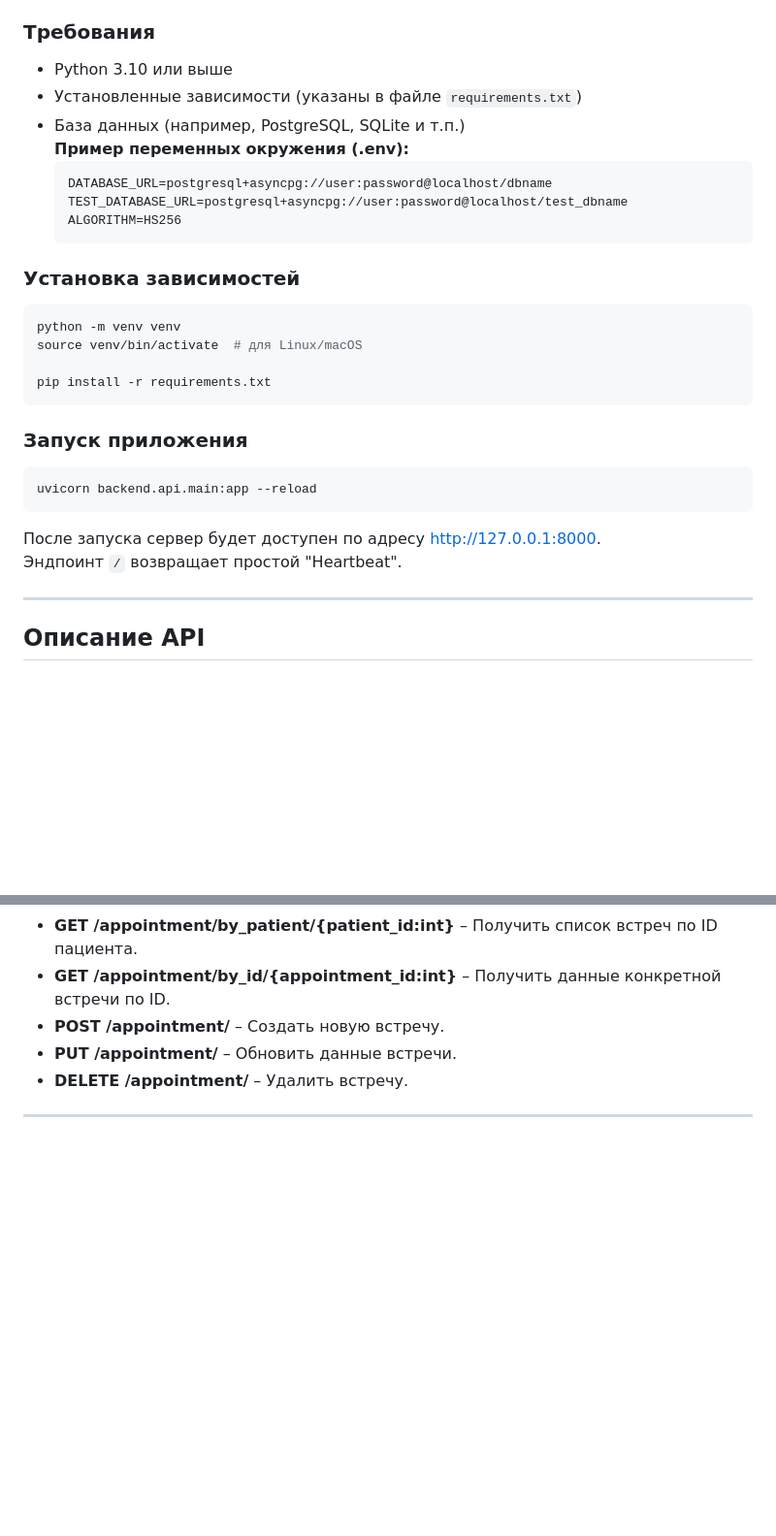
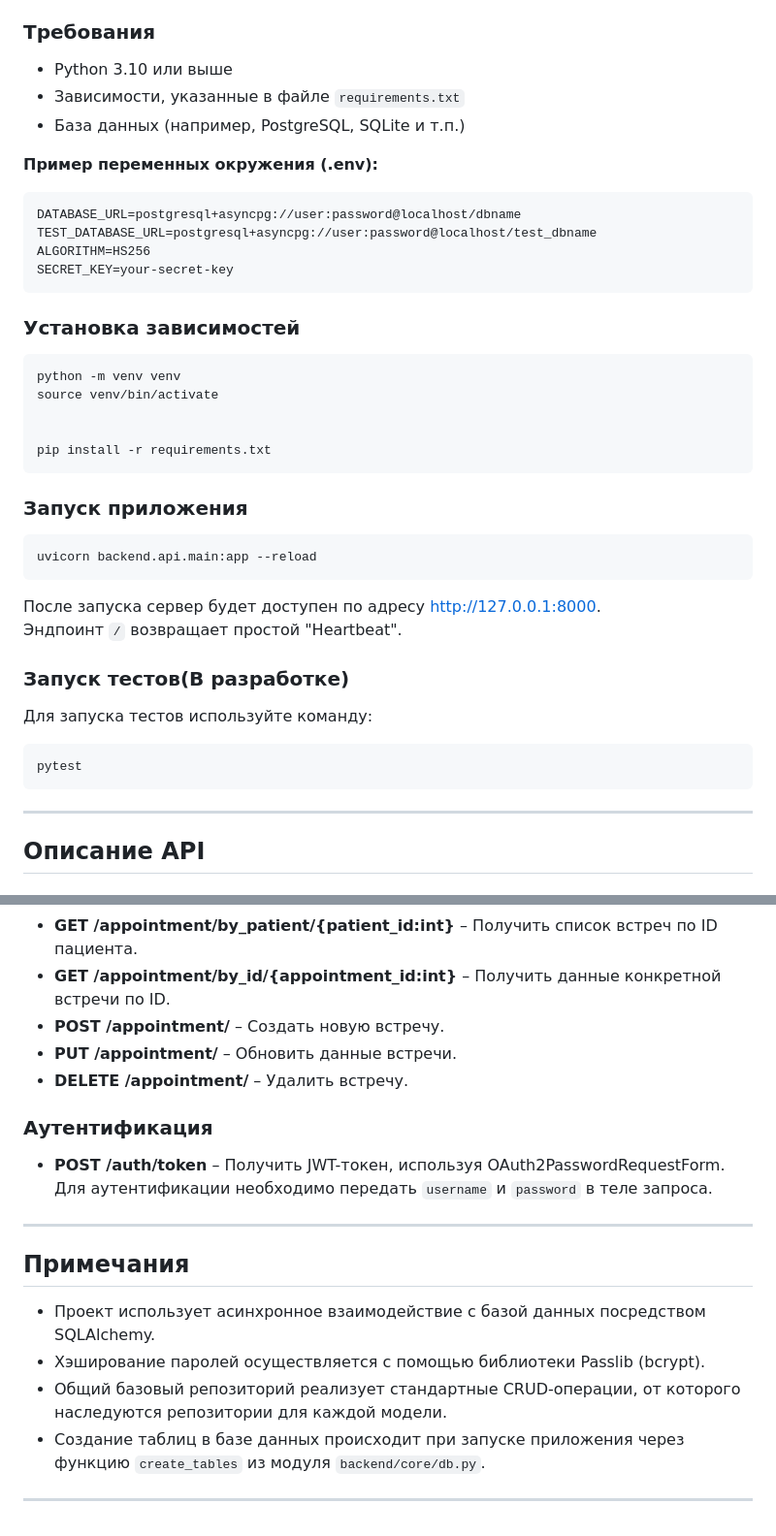
Before and after one commit to lockiultra/Heartbeat, a Markdown page: README.md, 2 parts joined by grey strips. Shown at 97% size. GitHub-like rendering; blank space fills up the shorter version.

````diff
--- a/README.md
+++ b/README.md
@@ -71,20 +76,23 @@ backend/
 ### Требования
 
 - Python 3.10 или выше
-- Установленные зависимости (указаны в файле `requirements.txt`)
+- Зависимости, указанные в файле `requirements.txt`
 - База данных (например, PostgreSQL, SQLite и т.п.)
-  **Пример переменных окружения (.env):**
-  ```
-  DATABASE_URL=postgresql+asyncpg://user:password@localhost/dbname
-  TEST_DATABASE_URL=postgresql+asyncpg://user:password@localhost/test_dbname
-  ALGORITHM=HS256
-  ```
+
+**Пример переменных окружения (.env):**
+```
+DATABASE_URL=postgresql+asyncpg://user:password@localhost/dbname
+TEST_DATABASE_URL=postgresql+asyncpg://user:password@localhost/test_dbname
+ALGORITHM=HS256
+SECRET_KEY=your-secret-key
+```
 
 ### Установка зависимостей
 
 ```bash
 python -m venv venv
-source venv/bin/activate  # для Linux/macOS
+source venv/bin/activate
+
 
 pip install -r requirements.txt
 ```
@@ -97,6 +105,14 @@ uvicorn backend.api.main:app --reload
 
 После запуска сервер будет доступен по адресу [http://127.0.0.1:8000](http://127.0.0.1:8000).
 Эндпоинт `/` возвращает простой "Heartbeat".
+
+### Запуск тестов(В разработке)
+
+Для запуска тестов используйте команду:
+
+```bash
+pytest
+```
 
 ---
 
@@ -127,4 +143,18 @@ uvicorn backend.api.main:app --reload
 - **PUT /appointment/** – Обновить данные встречи.
 - **DELETE /appointment/** – Удалить встречу.
 
+### Аутентификация
+
+- **POST /auth/token** – Получить JWT-токен, используя OAuth2PasswordRequestForm.
+  Для аутентификации необходимо передать `username` и `password` в теле запроса.
+
 ---
+
+## Примечания
+
+- Проект использует асинхронное взаимодействие с базой данных посредством SQLAlchemy.
+- Хэширование паролей осуществляется с помощью библиотеки Passlib (bcrypt).
+- Общий базовый репозиторий реализует стандартные CRUD-операции, от которого наследуются репозитории для каждой модели.
+- Создание таблиц в базе данных происходит при запуске приложения через функцию `create_tables` из модуля `backend/core/db.py`.
+
+---
````
Also changed, not shown: other parts of README.md (+23 -18 lines).
